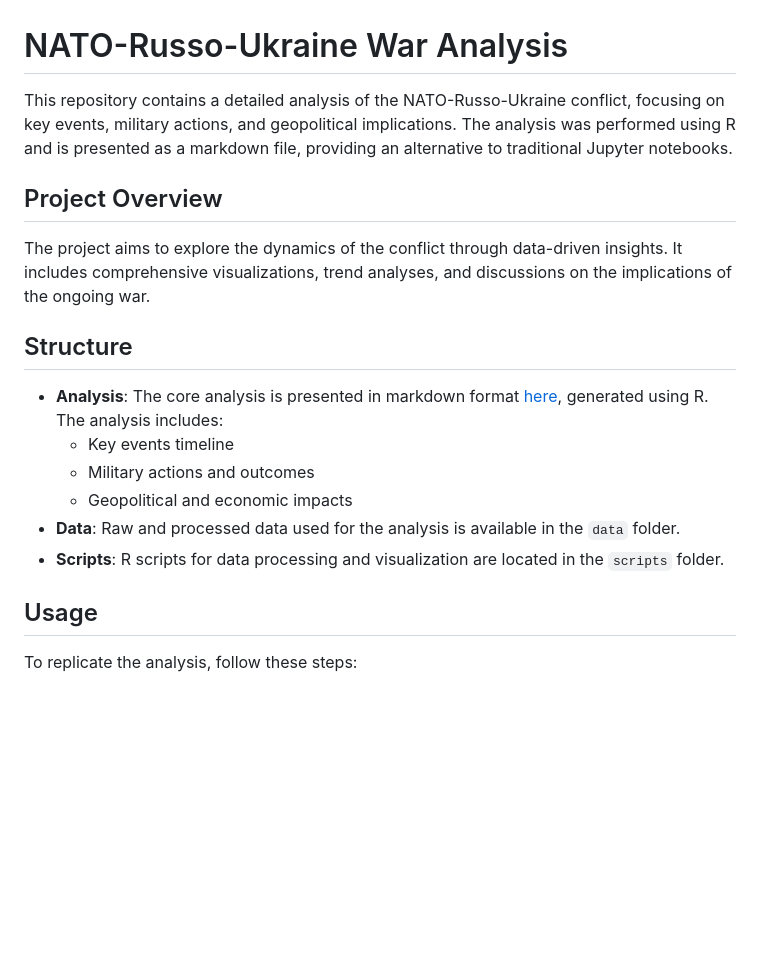
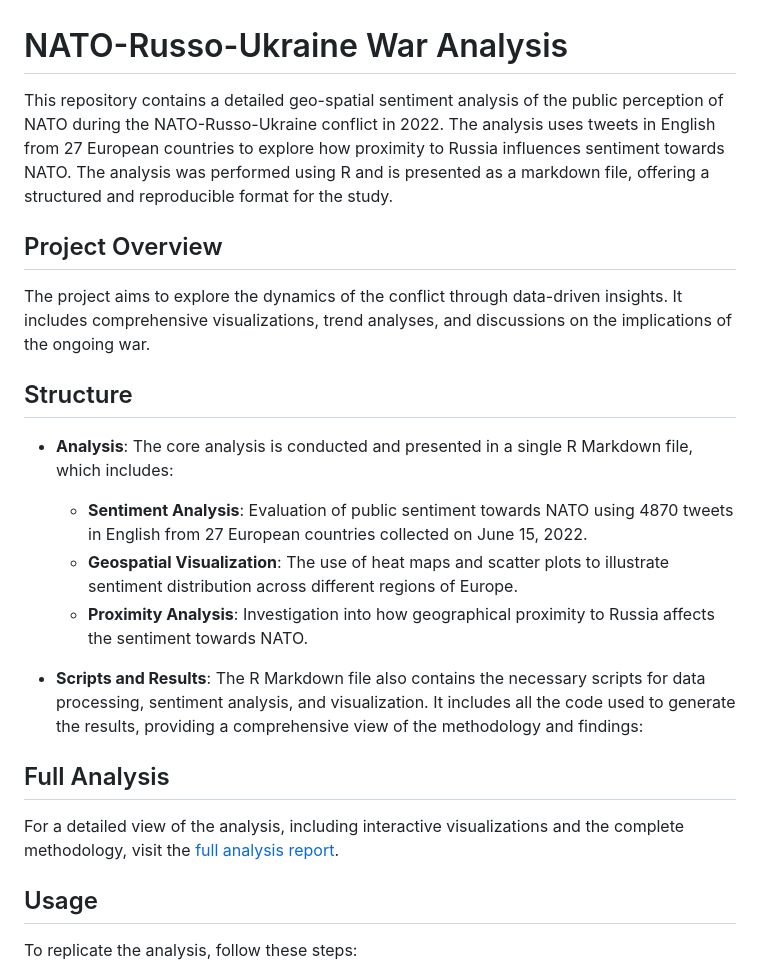
Before and after one commit to asaines/NATO_Russo_Ukriane_War, a Markdown page: README.md, the part around the change. GitHub-like rendering; blank space fills up the shorter version.

```diff
--- a/README.md
+++ b/README.md
@@ -1,6 +1,7 @@
 # NATO-Russo-Ukraine War Analysis
 
-This repository contains a detailed analysis of the NATO-Russo-Ukraine conflict, focusing on key events, military actions, and geopolitical implications. The analysis was performed using R and is presented as a markdown file, providing an alternative to traditional Jupyter notebooks.
+This repository contains a detailed geo-spatial sentiment analysis of the public perception of NATO during the NATO-Russo-Ukraine conflict in 2022. The analysis uses tweets in English from 27 European countries to explore how proximity to Russia influences sentiment towards NATO. The analysis was performed using R and is presented as a markdown file, offering a structured and reproducible format for the study.
+
 
 ## Project Overview
 
@@ -8,12 +9,17 @@ The project aims to explore the dynamics of the conflict through data-driven ins
 
 ## Structure
 
-- **Analysis**: The core analysis is presented in markdown format [here](https://asaines.github.io/NATO_Russo_Ukriane_War/), generated using R. The analysis includes:
-  - Key events timeline
-  - Military actions and outcomes
-  - Geopolitical and economic impacts
-- **Data**: Raw and processed data used for the analysis is available in the `data` folder.
-- **Scripts**: R scripts for data processing and visualization are located in the `scripts` folder.
+- **Analysis**: The core analysis is conducted and presented in a single R Markdown file, which includes:
+
+  - **Sentiment Analysis**: Evaluation of public sentiment towards NATO using 4870 tweets in English from 27 European countries collected on June 15, 2022.
+  - **Geospatial Visualization**: The use of heat maps and scatter plots to illustrate sentiment distribution across different regions of Europe.
+  - **Proximity Analysis**: Investigation into how geographical proximity to Russia affects the sentiment towards NATO.
+
+- **Scripts and Results**: The R Markdown file also contains the necessary scripts for data processing, sentiment analysis, and visualization. It includes all the code used to generate the results, providing a comprehensive view of the methodology and findings:
+
+## Full Analysis
+
+For a detailed view of the analysis, including interactive visualizations and the complete methodology, visit the [full analysis report](https://asaines.github.io/NATO_Russo_Ukriane_War/).
 
 ## Usage
 
```
